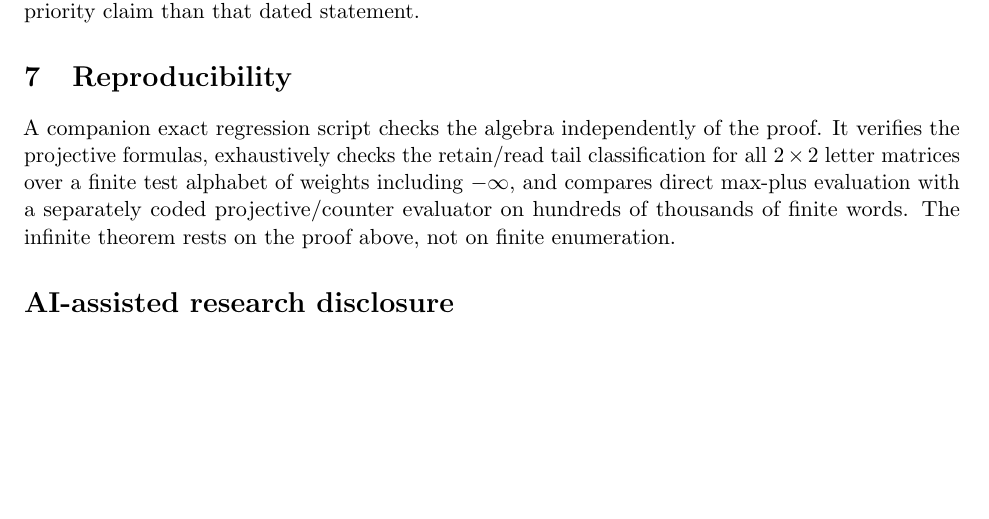
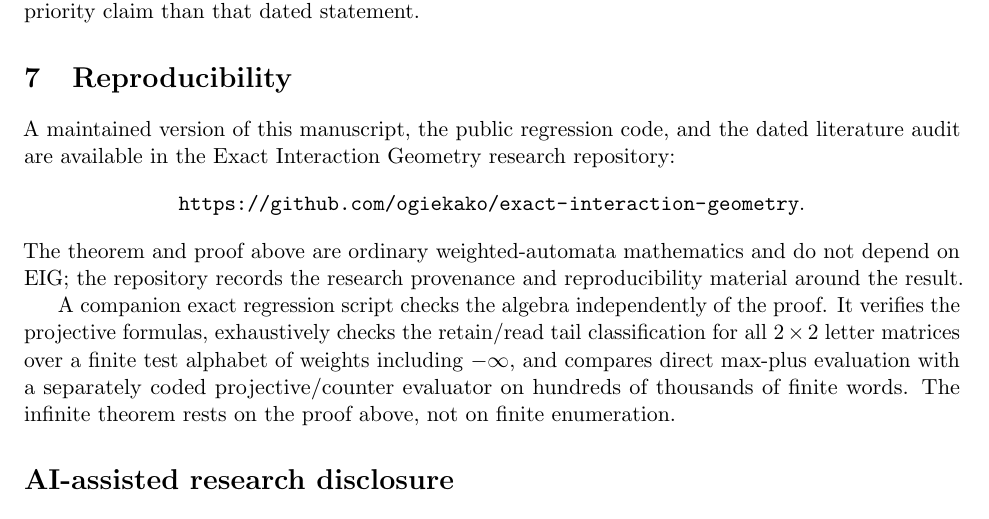
Before and after one commit to ogiekako/exact-interaction-geometry, a LaTeX paper (discoveries/two-state-maxplus-comparison.tex): part of page 5 of 6, cut so that both start at the same text, the shorter picture padded with empty space. Compiled offline with pdfLaTeX.

Commit message:
Link max-plus paper to research repository

```diff
--- a/discoveries/two-state-maxplus-comparison.tex
+++ b/discoveries/two-state-maxplus-comparison.tex
@@ -243,6 +243,12 @@ A targeted literature audit conducted through September 1, 2026 located no earli
 
 \section{Reproducibility}
 
+A maintained version of this manuscript, the public regression code, and the dated literature audit are available in the Exact Interaction Geometry research repository:
+\[
+\text{\url{https://github.com/ogiekako/exact-interaction-geometry}}.
+\]
+The theorem and proof above are ordinary weighted-automata mathematics and do not depend on EIG; the repository records the research provenance and reproducibility material around the result.
+
 A companion exact regression script checks the algebra independently of the proof. It verifies the projective formulas, exhaustively checks the retain/read tail classification for all $2\times2$ letter matrices over a finite test alphabet of weights including $\minf$, and compares direct max-plus evaluation with a separately coded projective/counter evaluator on hundreds of thousands of finite words. The infinite theorem rests on the proof above, not on finite enumeration.
 
 \section*{AI-assisted research disclosure}
```
